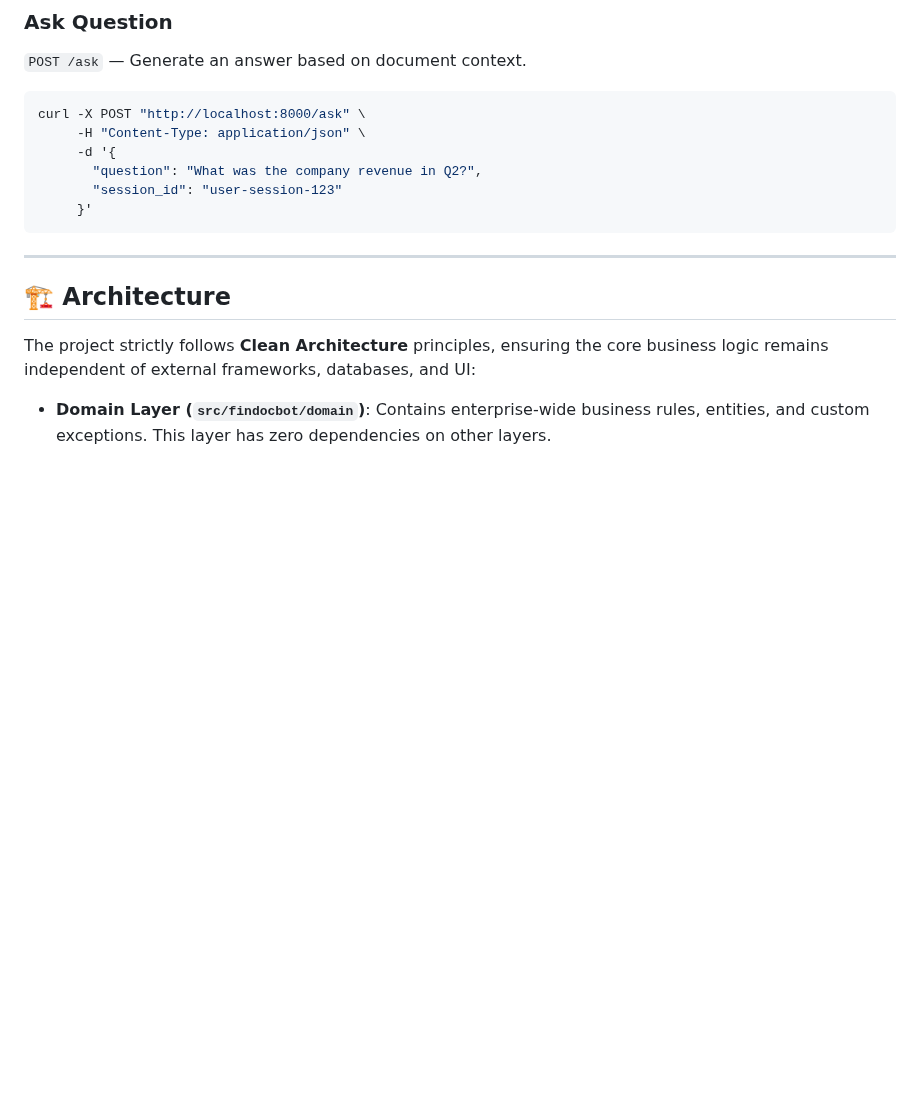
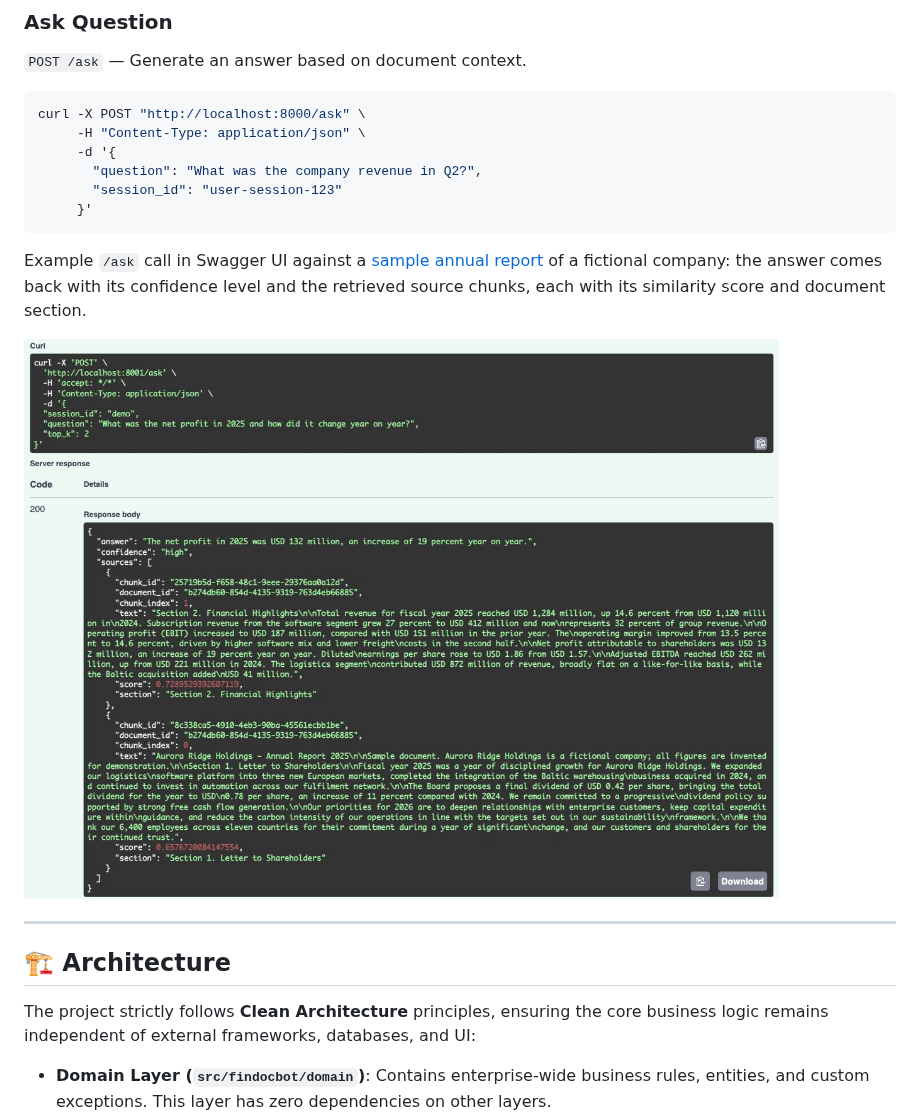
Before and after one commit to FrostWillmott/FinDocBot, a Markdown page: README.md, the part around the change. Drawn GitHub-style; pictures changed too: docs/images/ask-swagger.png (added); blank space fills up the shorter version.

````diff
--- a/README.md
+++ b/README.md
@@ -102,6 +102,13 @@ curl -X POST "http://localhost:8000/ask" \
      }'
 ```
 
+Example `/ask` call in Swagger UI against a
+[sample annual report](docs/samples/aurora-ridge-annual-report-2025.pdf) of a
+fictional company: the answer comes back with its confidence level and the retrieved
+source chunks, each with its similarity score and document section.
+
+![POST /ask in Swagger UI: answer with confidence and cited source chunks](docs/images/ask-swagger.png)
+
 ---
 
 ## 🏗 Architecture
````
Also changed, not shown: docs/manual-testing.md (+12 -32 lines), 1 other file.
